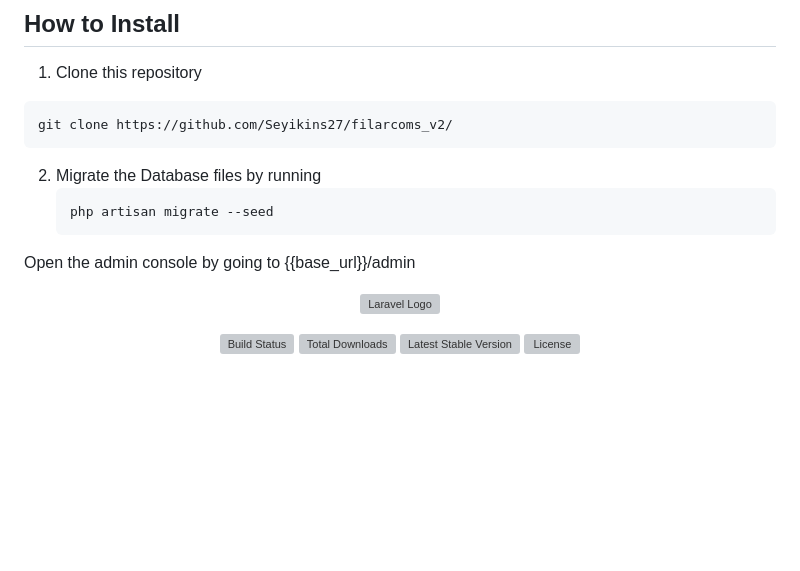
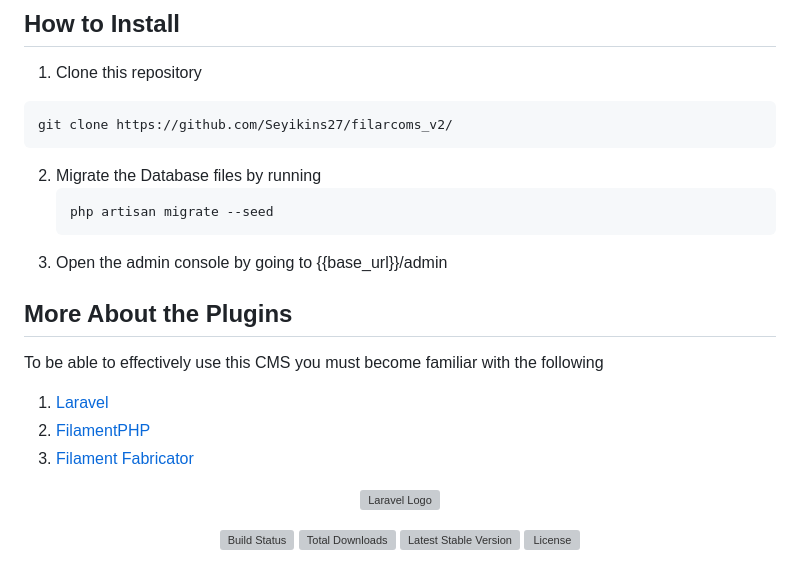
Before and after one commit to Seyikins27/filarcoms_v2, a Markdown page: README.md, the part around the change. Drawn GitHub-style; blank space fills up the shorter version; grey boxes are pictures that could not be loaded.

````diff
--- a/README.md
+++ b/README.md
@@ -19,7 +19,14 @@ This CMS was built by assembling the following FilamentPHP based plugins:
    ```
    php artisan migrate --seed
    ```
-Open the admin console by going to {{base_url}}/admin
+3. Open the admin console by going to {{base_url}}/admin
+
+## More About the Plugins
+
+To be able to effectively use this CMS you must become familiar with the following
+1. [Laravel](https://laravel.com)
+2. [FilamentPHP](https://filamentphp.com)
+3. [Filament Fabricator](https://github.com/z3d0x/filament-fabricator)
 
 <p align="center"><a href="https://laravel.com" target="_blank"><img src="https://raw.githubusercontent.com/laravel/art/master/logo-lockup/5%20SVG/2%20CMYK/1%20Full%20Color/laravel-logolockup-cmyk-red.svg" width="400" alt="Laravel Logo"></a></p>
 
````
